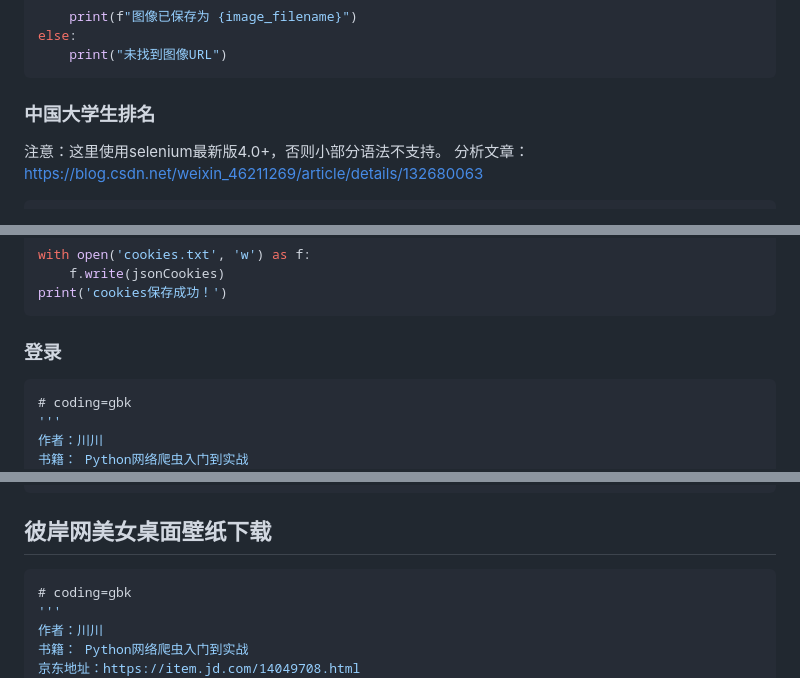
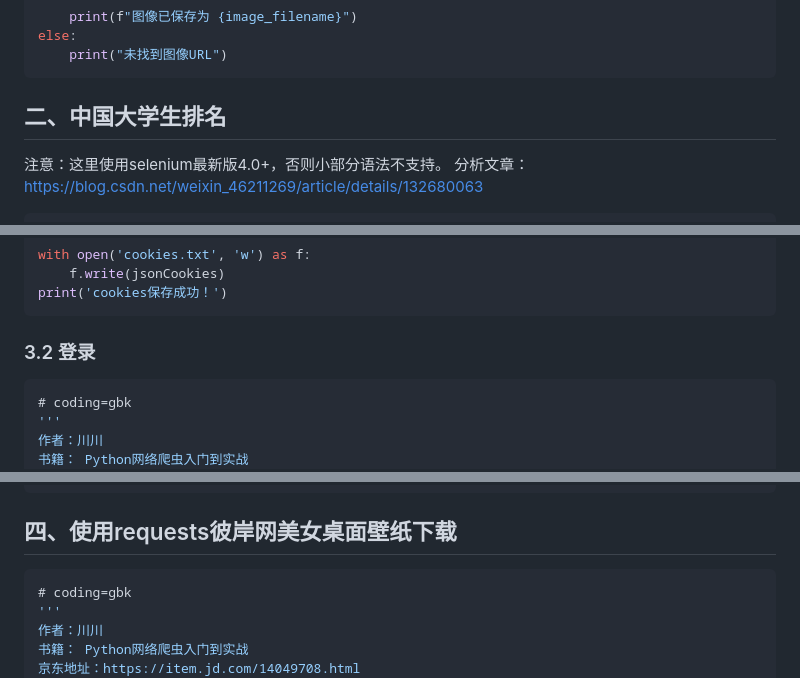
Before and after one commit to sfvsfv/Crawer, a Markdown page: README.md, 3 parts joined by grey strips. GitHub-like rendering.

````diff
--- a/README.md
+++ b/README.md
@@ -102,7 +104,7 @@ else:
     print("未找到图像URL")
 ```
 
-### 中国大学生排名
+## 二、中国大学生排名
 注意：这里使用selenium最新版4.0+，否则小部分语法不支持。
 分析文章：https://blog.csdn.net/weixin_46211269/article/details/132680063
 ```csharp
@@ -294,7 +296,7 @@ with open('cookies.txt', 'w') as f:
     f.write(jsonCookies)
 print('cookies保存成功！')
 ```
-### 登录
+### 3.2 登录
 
 ```csharp
 # coding=gbk
@@ -318,7 +320,7 @@ browser.get("https://www.csdn.net/")
 time.sleep(10)
 ```
 
-## 彼岸网美女桌面壁纸下载
+## 四、使用requests彼岸网美女桌面壁纸下载
 ```csharp
 # coding=gbk
 '''
````
Also changed, not shown: other parts of README.md (+50 -9 lines).
